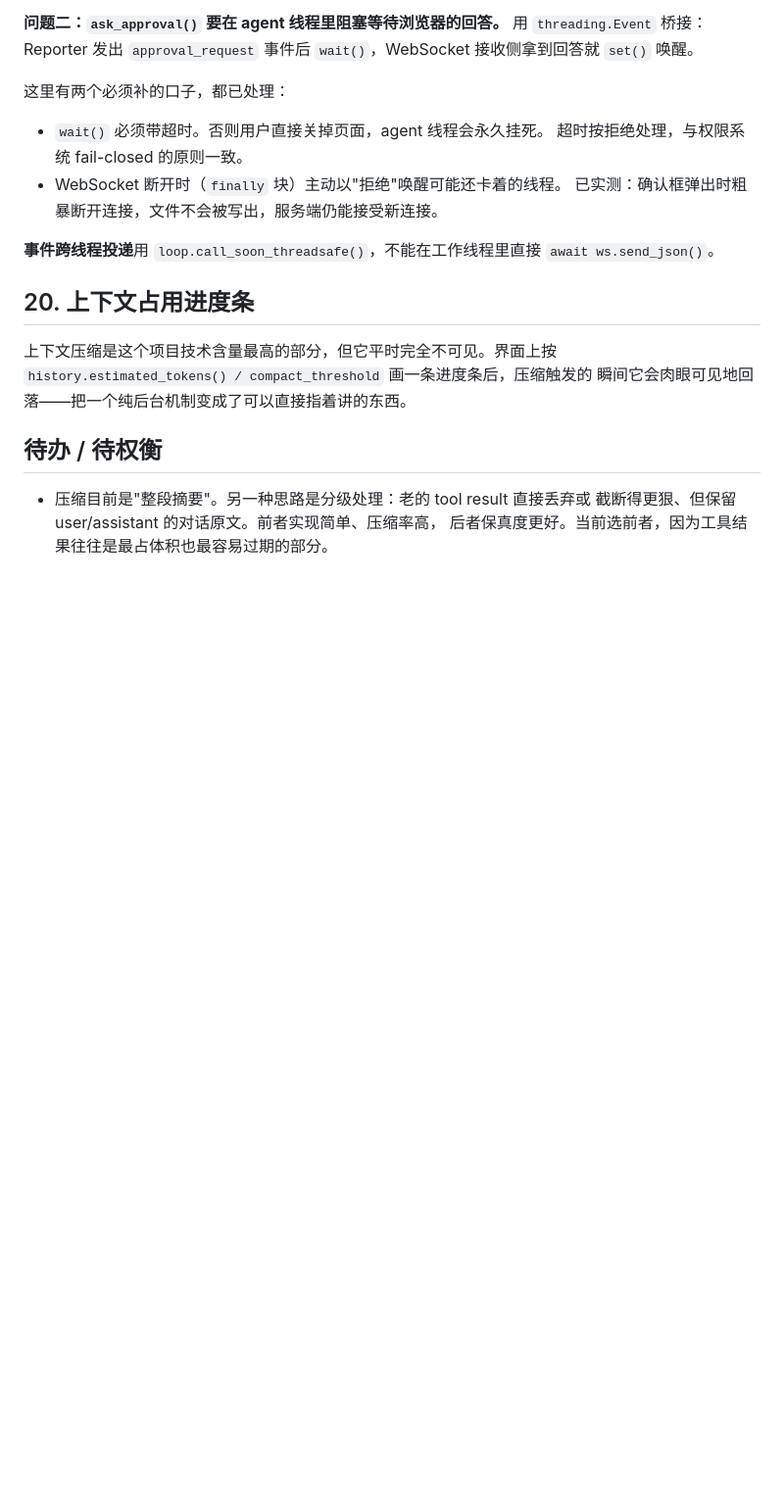
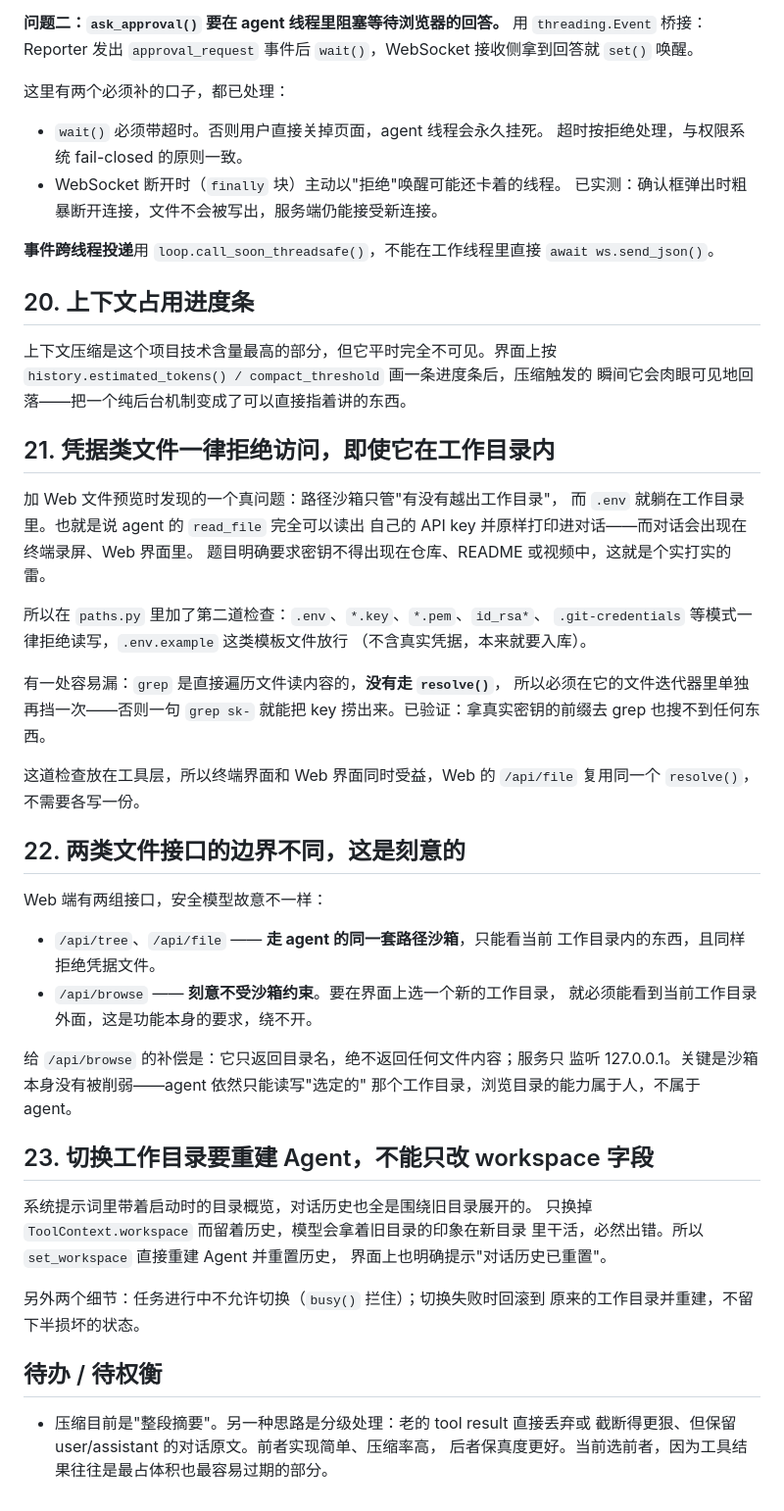
Before and after one commit to waker-ai/mini_coding_agent, a Markdown page: DESIGN.md, the part around the change. Shown at 98% size. Drawn GitHub-style; blank space fills up the shorter version.

```diff
--- a/DESIGN.md
+++ b/DESIGN.md
@@ -207,6 +207,47 @@ npm 那套买的是组件化和打包，这个规模换不回成本，反而给
 `history.estimated_tokens() / compact_threshold` 画一条进度条后，压缩触发的
 瞬间它会肉眼可见地回落——把一个纯后台机制变成了可以直接指着讲的东西。
 
+## 21. 凭据类文件一律拒绝访问，即使它在工作目录内
+
+加 Web 文件预览时发现的一个真问题：路径沙箱只管"有没有越出工作目录"，
+而 `.env` 就躺在工作目录里。也就是说 agent 的 `read_file` 完全可以读出
+自己的 API key 并原样打印进对话——而对话会出现在终端录屏、Web 界面里。
+题目明确要求密钥不得出现在仓库、README 或视频中，这就是个实打实的雷。
+
+所以在 `paths.py` 里加了第二道检查：`.env`、`*.key`、`*.pem`、`id_rsa*`、
+`.git-credentials` 等模式一律拒绝读写，`.env.example` 这类模板文件放行
+（不含真实凭据，本来就要入库）。
+
+有一处容易漏：`grep` 是直接遍历文件读内容的，**没有走 `resolve()`**，
+所以必须在它的文件迭代器里单独再挡一次——否则一句 `grep sk-` 就能把
+key 捞出来。已验证：拿真实密钥的前缀去 grep 也搜不到任何东西。
+
+这道检查放在工具层，所以终端界面和 Web 界面同时受益，Web 的
+`/api/file` 复用同一个 `resolve()`，不需要各写一份。
+
+## 22. 两类文件接口的边界不同，这是刻意的
+
+Web 端有两组接口，安全模型故意不一样：
+
+- `/api/tree`、`/api/file` —— **走 agent 的同一套路径沙箱**，只能看当前
+  工作目录内的东西，且同样拒绝凭据文件。
+- `/api/browse` —— **刻意不受沙箱约束**。要在界面上选一个新的工作目录，
+  就必须能看到当前工作目录外面，这是功能本身的要求，绕不开。
+
+给 `/api/browse` 的补偿是：它只返回目录名，绝不返回任何文件内容；服务只
+监听 127.0.0.1。关键是沙箱本身没有被削弱——agent 依然只能读写"选定的"
+那个工作目录，浏览目录的能力属于人，不属于 agent。
+
+## 23. 切换工作目录要重建 Agent，不能只改 workspace 字段
+
+系统提示词里带着启动时的目录概览，对话历史也全是围绕旧目录展开的。
+只换掉 `ToolContext.workspace` 而留着历史，模型会拿着旧目录的印象在新目录
+里干活，必然出错。所以 `set_workspace` 直接重建 Agent 并重置历史，
+界面上也明确提示"对话历史已重置"。
+
+另外两个细节：任务进行中不允许切换（`busy()` 拦住）；切换失败时回滚到
+原来的工作目录并重建，不留下半损坏的状态。
+
 ## 待办 / 待权衡
 
 - 压缩目前是"整段摘要"。另一种思路是分级处理：老的 tool result 直接丢弃或
```
Also changed, not shown: README.md (+5 -2 lines).
